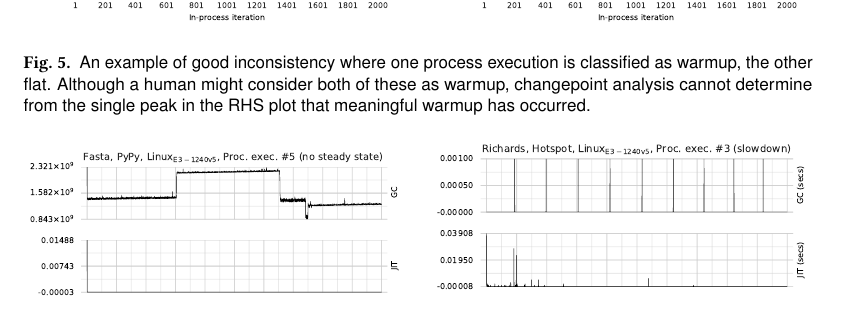
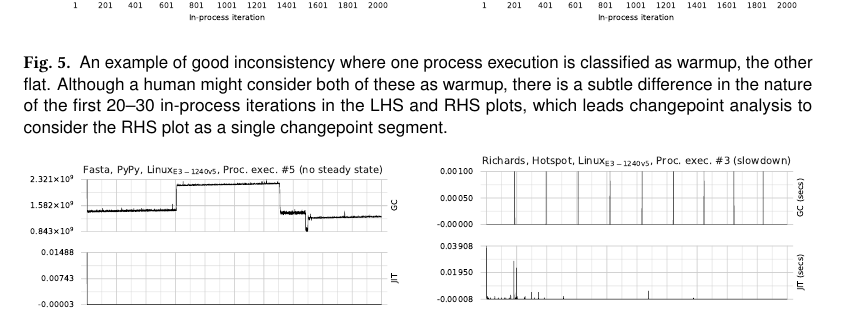
Before and after one commit to softdevteam/warmup_paper, a LaTeX paper (warmup.tex): part of page 16 of 36, cut so that both start at the same text. Compiled offline with pdfLaTeX.

Commit message:
Clarify caption.
The actual effect that can be observed is about more than just the initial peak:
it so happens that on the LHS plot a number of in-process iterations (~1-30) are
slower than what comes after, so are classified as a changepoint segment. The
previous text didn't draw the reader's eyes to this.

```diff
--- a/warmup.tex
+++ b/warmup.tex
@@ -1205,8 +1205,9 @@ up and the other slowing down.}
 \includegraphics[width=\textwidth]{examples/warmup_flat.pdf}
 \caption{An example of good inconsistency where one process execution
 is classified as warmup, the other flat. Although a human might consider
-both of these as warmup, changepoint analysis cannot determine from
-the single peak in the RHS plot that meaningful warmup has occurred.}
+both of these as warmup, there is a subtle difference in the nature of the first 20--30
+in-process iterations in the LHS and RHS plots, which leads changepoint
+analysis to consider the RHS plot as a single changepoint segment.}
 \label{fig:examples:warmup_flat}
 \vspace{-.4cm}
 \end{figure*}
```
